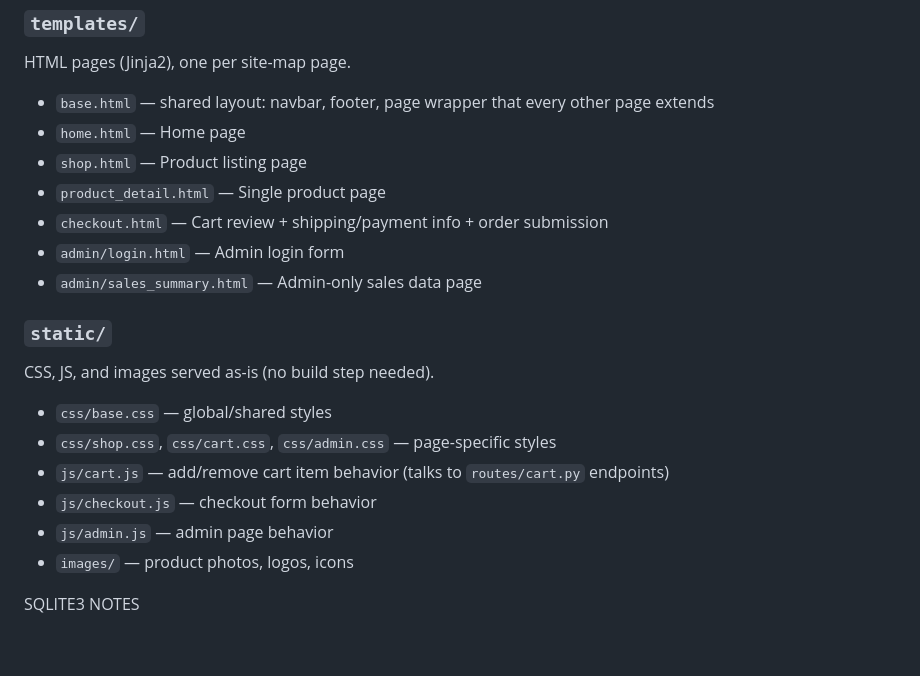
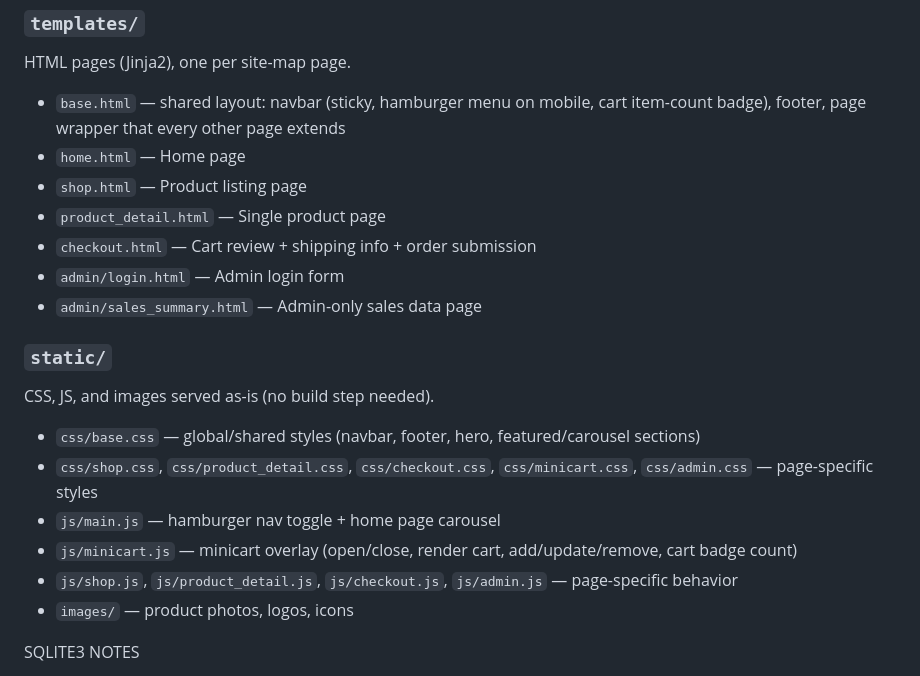
Before and after one commit to r3dkoi/bee-lektronics, a Markdown page: README.md, the part around the change. Rendered like a GitHub page; blank space fills up the shorter version.

Commit message:
Update README.md to enhance descriptions of templates and static assets

```diff
--- a/README.md
+++ b/README.md
@@ -57,21 +57,21 @@ URL endpoints — the glue between `models/` and `templates/`. Each route fetche
 
 ### `templates/`
 HTML pages (Jinja2), one per site-map page.
-- `base.html` — shared layout: navbar, footer, page wrapper that every other page extends
+- `base.html` — shared layout: navbar (sticky, hamburger menu on mobile, cart item-count badge), footer, page wrapper that every other page extends
 - `home.html` — Home page
 - `shop.html` — Product listing page
 - `product_detail.html` — Single product page
-- `checkout.html` — Cart review + shipping/payment info + order submission
+- `checkout.html` — Cart review + shipping info + order submission
 - `admin/login.html` — Admin login form
 - `admin/sales_summary.html` — Admin-only sales data page
 
 ### `static/`
 CSS, JS, and images served as-is (no build step needed).
-- `css/base.css` — global/shared styles
-- `css/shop.css`, `css/cart.css`, `css/admin.css` — page-specific styles
-- `js/cart.js` — add/remove cart item behavior (talks to `routes/cart.py` endpoints)
-- `js/checkout.js` — checkout form behavior
-- `js/admin.js` — admin page behavior
+- `css/base.css` — global/shared styles (navbar, footer, hero, featured/carousel sections)
+- `css/shop.css`, `css/product_detail.css`, `css/checkout.css`, `css/minicart.css`, `css/admin.css` — page-specific styles
+- `js/main.js` — hamburger nav toggle + home page carousel
+- `js/minicart.js` — minicart overlay (open/close, render cart, add/update/remove, cart badge count)
+- `js/shop.js`, `js/product_detail.js`, `js/checkout.js`, `js/admin.js` — page-specific behavior
 - `images/` — product photos, logos, icons
 
 
```
